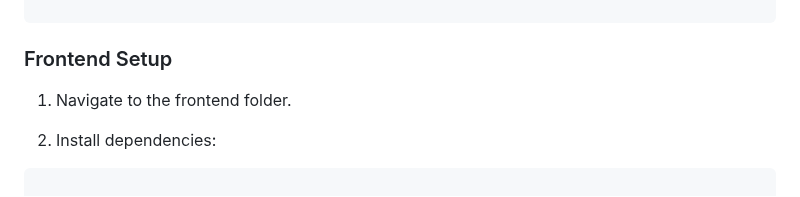
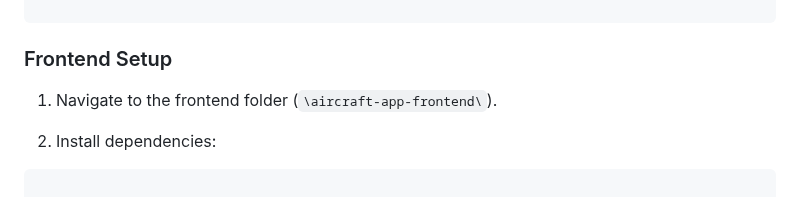
Before and after one commit to rushil-bot/Aircraft-Dashboard, a Markdown page: README.md, the part around the change. Rendered like a GitHub page.

````diff
--- a/README.md
+++ b/README.md
@@ -57,7 +57,7 @@ python main.py
 
 ### Frontend Setup
 
-1. Navigate to the frontend folder.
+1. Navigate to the frontend folder (```\aircraft-app-frontend\```).
 
 2. Install dependencies:
 
````
